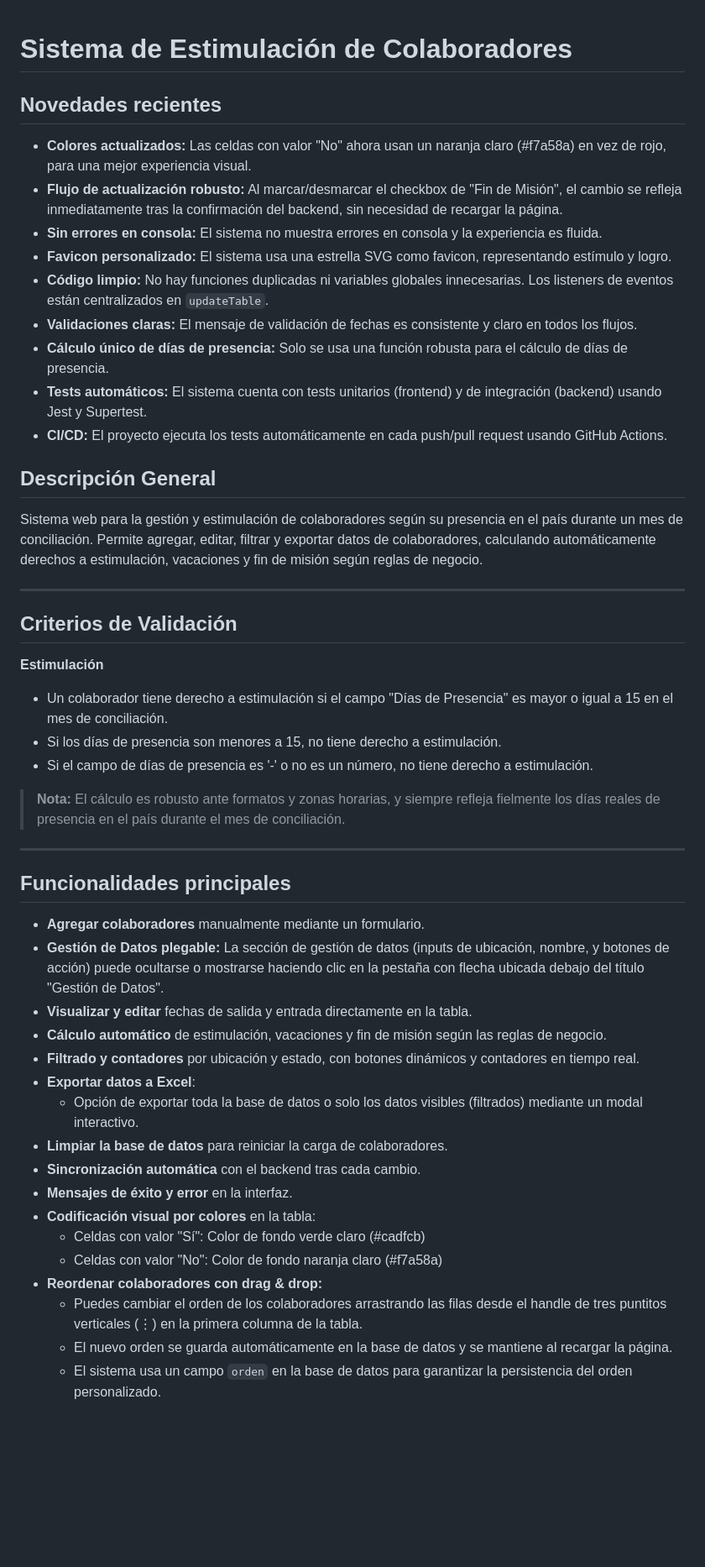
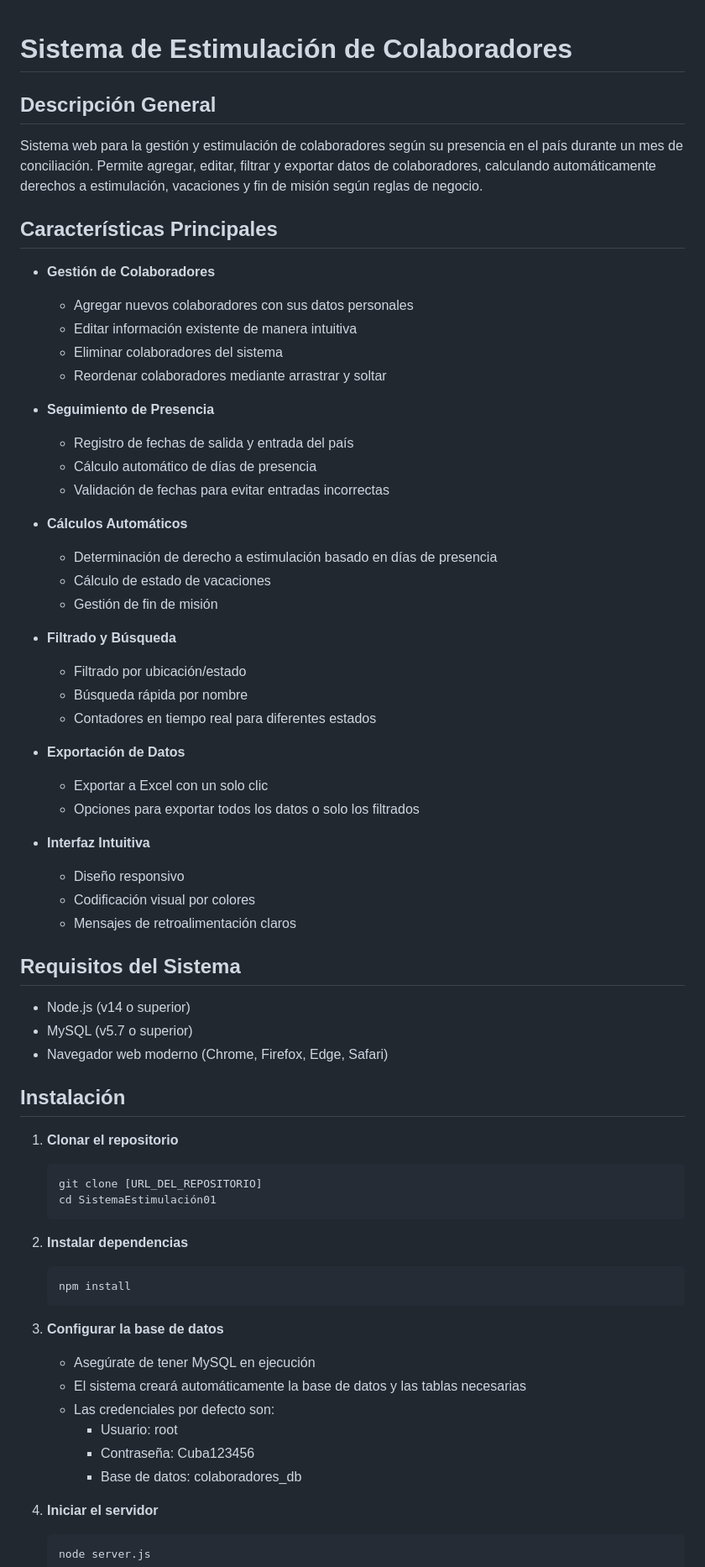
Before and after one commit to Dyaunleeambar/SISTEM-EC, a Markdown page: README.md, the part around the change printed below. Shown: that part at 84% size. Rendered like a GitHub page; blank space fills up the shorter version.

````diff
--- a/README.md
+++ b/README.md
@@ -1,50 +1,70 @@
 # Sistema de Estimulación de Colaboradores
-
-## Novedades recientes
-
-- **Colores actualizados:** Las celdas con valor "No" ahora usan un naranja claro (#f7a58a) en vez de rojo, para una mejor experiencia visual.
-- **Flujo de actualización robusto:** Al marcar/desmarcar el checkbox de "Fin de Misión", el cambio se refleja inmediatamente tras la confirmación del backend, sin necesidad de recargar la página.
-- **Sin errores en consola:** El sistema no muestra errores en consola y la experiencia es fluida.
-- **Favicon personalizado:** El sistema usa una estrella SVG como favicon, representando estímulo y logro.
-- **Código limpio:** No hay funciones duplicadas ni variables globales innecesarias. Los listeners de eventos están centralizados en `updateTable`.
-- **Validaciones claras:** El mensaje de validación de fechas es consistente y claro en todos los flujos.
-- **Cálculo único de días de presencia:** Solo se usa una función robusta para el cálculo de días de presencia.
-- **Tests automáticos:** El sistema cuenta con tests unitarios (frontend) y de integración (backend) usando Jest y Supertest.
-- **CI/CD:** El proyecto ejecuta los tests automáticamente en cada push/pull request usando GitHub Actions.
 
 ## Descripción General
 
 Sistema web para la gestión y estimulación de colaboradores según su presencia en el país durante un mes de conciliación. Permite agregar, editar, filtrar y exportar datos de colaboradores, calculando automáticamente derechos a estimulación, vacaciones y fin de misión según reglas de negocio.
 
----
+## Características Principales
 
-## Criterios de Validación
+- **Gestión de Colaboradores**
+  - Agregar nuevos colaboradores con sus datos personales
+  - Editar información existente de manera intuitiva
+  - Eliminar colaboradores del sistema
+  - Reordenar colaboradores mediante arrastrar y soltar
 
-**Estimulación**
-- Un colaborador tiene derecho a estimulación si el campo "Días de Presencia" es mayor o igual a 15 en el mes de conciliación.
-- Si los días de presencia son menores a 15, no tiene derecho a estimulación.
-- Si el campo de días de presencia es '-' o no es un número, no tiene derecho a estimulación.
+- **Seguimiento de Presencia**
+  - Registro de fechas de salida y entrada del país
+  - Cálculo automático de días de presencia
+  - Validación de fechas para evitar entradas incorrectas
 
-> **Nota:** El cálculo es robusto ante formatos y zonas horarias, y siempre refleja fielmente los días reales de presencia en el país durante el mes de conciliación.
+- **Cálculos Automáticos**
+  - Determinación de derecho a estimulación basado en días de presencia
+  - Cálculo de estado de vacaciones
+  - Gestión de fin de misión
 
----
+- **Filtrado y Búsqueda**
+  - Filtrado por ubicación/estado
+  - Búsqueda rápida por nombre
+  - Contadores en tiempo real para diferentes estados
 
-## Funcionalidades principales
+- **Exportación de Datos**
+  - Exportar a Excel con un solo clic
+  - Opciones para exportar todos los datos o solo los filtrados
 
-- **Agregar colaboradores** manualmente mediante un formulario.
-- **Gestión de Datos plegable:** La sección de gestión de datos (inputs de ubicación, nombre, y botones de acción) puede ocultarse o mostrarse haciendo clic en la pestaña con flecha ubicada debajo del título "Gestión de Datos".
-- **Visualizar y editar** fechas de salida y entrada directamente en la tabla.
-- **Cálculo automático** de estimulación, vacaciones y fin de misión según las reglas de negocio.
-- **Filtrado y contadores** por ubicación y estado, con botones dinámicos y contadores en tiempo real.
-- **Exportar datos a Excel**:
-  - Opción de exportar toda la base de datos o solo los datos visibles (filtrados) mediante un modal interactivo.
-- **Limpiar la base de datos** para reiniciar la carga de colaboradores.
-- **Sincronización automática** con el backend tras cada cambio.
-- **Mensajes de éxito y error** en la interfaz.
-- **Codificación visual por colores** en la tabla:
-  - Celdas con valor "Sí": Color de fondo verde claro (#cadfcb)
-  - Celdas con valor "No": Color de fondo naranja claro (#f7a58a)
-- **Reordenar colaboradores con drag & drop:**
-  - Puedes cambiar el orden de los colaboradores arrastrando las filas desde el handle de tres puntitos verticales (⋮) en la primera columna de la tabla.
-  - El nuevo orden se guarda automáticamente en la base de datos y se mantiene al recargar la página.
-  - El sistema usa un campo `orden` en la base de datos para garantizar la persistencia del orden personalizado.
+- **Interfaz Intuitiva**
+  - Diseño responsivo
+  - Codificación visual por colores
+  - Mensajes de retroalimentación claros
+
+## Requisitos del Sistema
+
+- Node.js (v14 o superior)
+- MySQL (v5.7 o superior)
+- Navegador web moderno (Chrome, Firefox, Edge, Safari)
+
+## Instalación
+
+1. **Clonar el repositorio**
+   ```bash
+   git clone [URL_DEL_REPOSITORIO]
+   cd SistemaEstimulación01
+   ```
+
+2. **Instalar dependencias**
+   ```bash
+   npm install
+   ```
+
+3. **Configurar la base de datos**
+   - Asegúrate de tener MySQL en ejecución
+   - El sistema creará automáticamente la base de datos y las tablas necesarias
+   - Las credenciales por defecto son:
+     - Usuario: root
+     - Contraseña: Cuba123456
+     - Base de datos: colaboradores_db
+
+4. **Iniciar el servidor**
+   ```bash
+   node server.js
+   ```
+
````
Also changed, not shown: other parts of README.md (+64 -0 lines).
